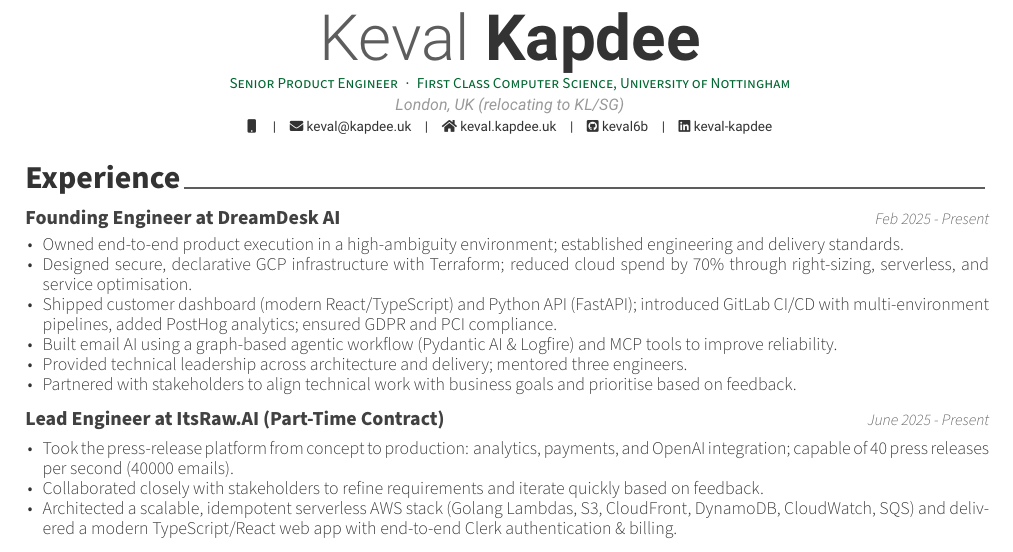
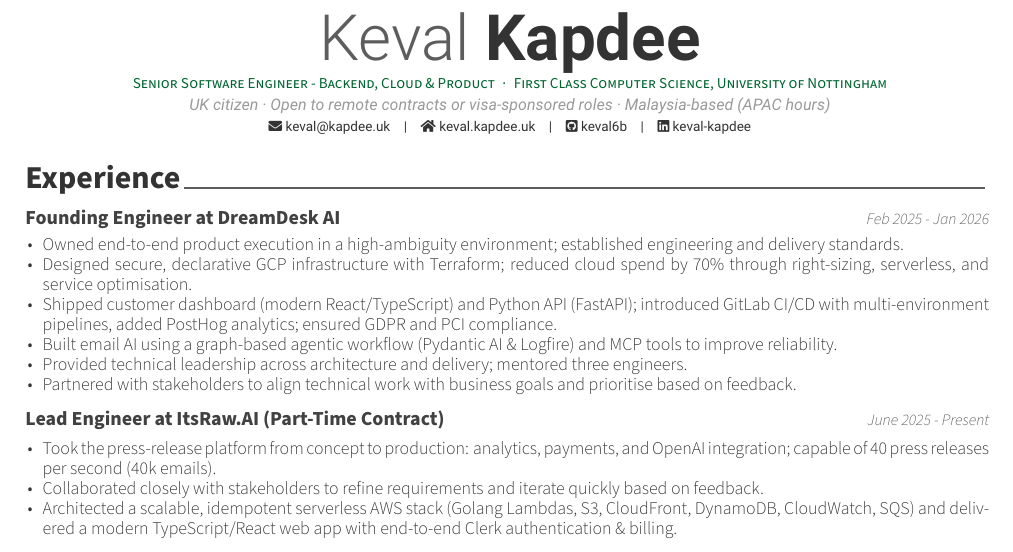
Before and after one commit to keval6b/cv, a LaTeX CV (keval-kapdee-cv.tex): part of the page, cut so that both start at the same text. Compiled offline with XeLaTeX.

Commit message:
Standardization

```diff
--- a/keval-kapdee-cv.tex
+++ b/keval-kapdee-cv.tex
@@ -10,10 +10,10 @@
 \setbool{acvSectionColorHighlight}{false}
 
 \name{Keval}{Kapdee}
-\position{Senior Product Engineer{\enskip\cdotp\enskip}First Class Computer Science, University of Nottingham}
-\address{London, UK (relocating to KL/SG)}
+\position{Senior Software Engineer - Backend, Cloud \& Product{\enskip\cdotp\enskip}First Class Computer Science, University of Nottingham}
+\address{UK citizen · Open to remote contracts or visa-sponsored roles · Malaysia-based (APAC hours)}
 
-\mobile{}
+%\mobile{}
 \email{keval@kapdee.uk}
 \homepage{keval.kapdee.uk}
 \github{keval6b}
@@ -32,7 +32,7 @@
 
     \cventry
     {Founding Engineer at DreamDesk AI}
-    {Feb 2025 - Present}
+    {Feb 2025 - Jan 2026}
 
     \begin{cvitems}
         \item Owned end-to-end product execution in a high-ambiguity environment; established engineering and delivery standards.
@@ -48,7 +48,7 @@
     {June 2025 - Present}
 
     \begin{cvitems}
-        \item Took the press-release platform from concept to production: analytics, payments, and OpenAI integration; capable of 40 press releases per second (40000 emails).
+        \item Took the press-release platform from concept to production: analytics, payments, and OpenAI integration; capable of 40 press releases per second (40k emails).
         \item Collaborated closely with stakeholders to refine requirements and iterate quickly based on feedback.
         \item Architected a scalable, idempotent serverless AWS stack (Golang Lambdas, S3, CloudFront, DynamoDB, CloudWatch, SQS) and delivered a modern TypeScript/React web app with end-to-end Clerk authentication \& billing.
     \end{cvitems}
```
